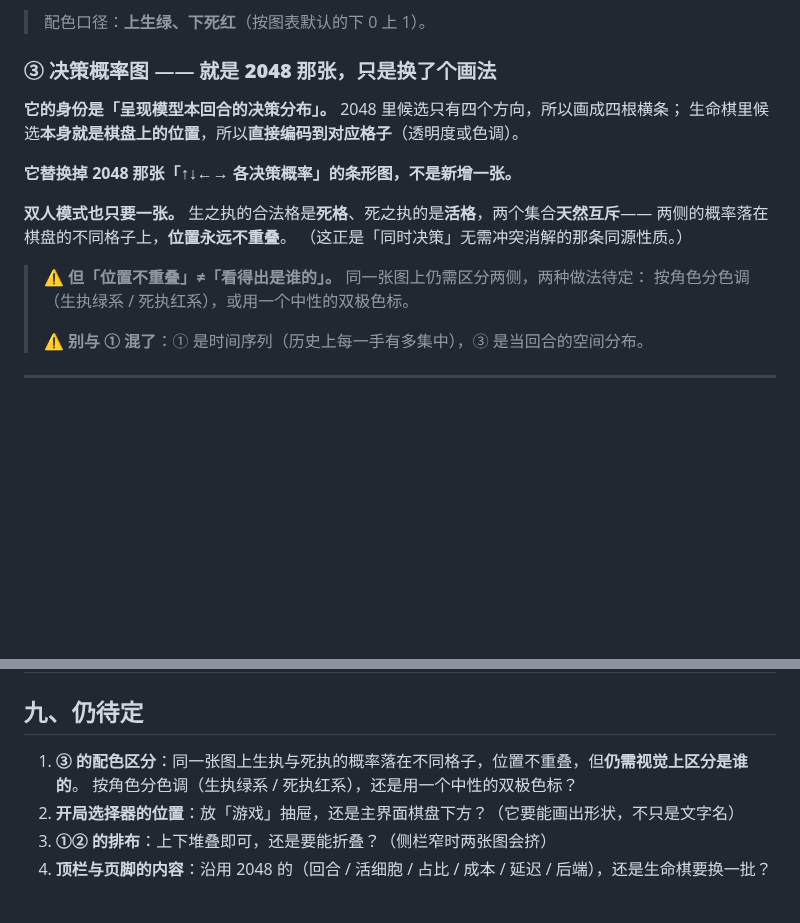
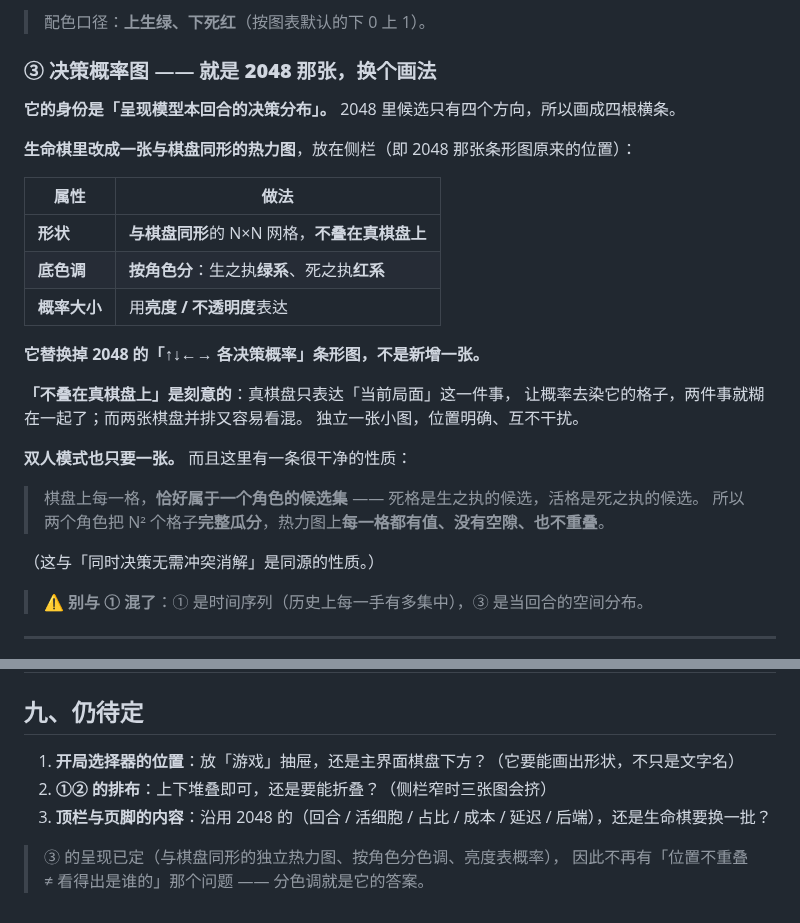
Before and after one commit to ARCJ137442/jev-life, a Markdown page: docs/ui-spec.md, 2 parts joined by grey strips. Rendered like a GitHub page; blank space fills up the shorter version.

Commit message:
docs(ui): ③ 定案 —— 与棋盘同形的独立热力图，不叠在真棋盘上
用户定：不建议堆放在格子上，而是把 2048 的条形图换成一张与棋盘同形的热力图，
按角色分色调（生执绿系 / 死执红系），用亮度与不透明度区分概率大小。

「不叠在真棋盘上」是刻意的：真棋盘只表达「当前局面」这一件事，
让概率去染它的格子就把两件事糊在一起；而两张棋盘并排又容易看混。
独立一张小图，位置明确、互不干扰。

顺带补上一条已验证的性质（我写进规格前实测过 800 个随机棋盘，全部成立）：
棋盘上每一格恰好属于一个角色的候选集 —— 死格是生执的候选、活格是死执的候选，
两个角色把 N² 个格子完整瓜分。所以热力图每一格都有值、没有空隙、也不重叠。
这与「同时决策无需冲突消解」是同源的性质。

它同时解掉了原先「位置不重叠 ≠ 看得出是谁的」那个遗留问题 —— 分色调就是答案。

Co-Authored-By: Claude <noreply@anthropic.com>

```diff
--- a/docs/ui-spec.md
+++ b/docs/ui-spec.md
@@ -105,20 +105,31 @@
 
 > 配色口径：**上生绿、下死红**（按图表默认的下 0 上 1）。
 
-### ③ 决策概率图 —— **就是 2048 那张，只是换了个画法**
+### ③ 决策概率图 —— **就是 2048 那张，换个画法**
 
-**它的身份是「呈现模型本回合的决策分布」。** 2048 里候选只有四个方向，所以画成四根横条；
-生命棋里候选**本身就是棋盘上的位置**，所以**直接编码到对应格子**（透明度或色调）。
+**它的身份是「呈现模型本回合的决策分布」。** 2048 里候选只有四个方向，所以画成四根横条。
 
-**它替换掉 2048 那张「↑↓←→ 各决策概率」的条形图，不是新增一张。**
+**生命棋里改成一张与棋盘同形的热力图**，放在侧栏（即 2048 那张条形图原来的位置）：
 
-**双人模式也只要一张。** 生之执的合法格是**死格**、死之执的是**活格**，两个集合**天然互斥**——
-两侧的概率落在棋盘的不同格子上，**位置永远不重叠**。
-（这正是「同时决策」无需冲突消解的那条同源性质。）
+| 属性 | 做法 |
+|---|---|
+| **形状** | **与棋盘同形**的 N×N 网格，**不叠在真棋盘上** |
+| **底色调** | **按角色分**：生之执**绿系**、死之执**红系** |
+| **概率大小** | 用**亮度 / 不透明度**表达 |
 
-> ⚠ **但「位置不重叠」≠「看得出是谁的」。** 同一张图上仍需区分两侧，两种做法待定：
-> 按角色分色调（生执绿系 / 死执红系），或用一个中性的双极色标。
->
+**它替换掉 2048 的「↑↓←→ 各决策概率」条形图，不是新增一张。**
+
+**「不叠在真棋盘上」是刻意的**：真棋盘只表达「当前局面」这一件事，
+让概率去染它的格子，两件事就糊在一起了；而两张棋盘并排又容易看混。
+独立一张小图，位置明确、互不干扰。
+
+**双人模式也只要一张。** 而且这里有一条很干净的性质：
+
+> 棋盘上每一格，**恰好属于一个角色的候选集** —— 死格是生之执的候选，活格是死之执的候选。
+> 所以两个角色把 N² 个格子**完整瓜分**，热力图上**每一格都有值、没有空隙、也不重叠**。
+
+（这与「同时决策无需冲突消解」是同源的性质。）
+
 > ⚠ **别与 ① 混了**：① 是时间序列（历史上每一手有多集中），③ 是当回合的空间分布。
 
 ---
@@ -219,8 +230,9 @@
 
 ## 九、仍待定
 
-1. **③ 的配色区分**：同一张图上生执与死执的概率落在不同格子，位置不重叠，但**仍需视觉上区分是谁的**。
-   按角色分色调（生执绿系 / 死执红系），还是用一个中性的双极色标？
-2. **开局选择器的位置**：放「游戏」抽屉，还是主界面棋盘下方？（它要能画出形状，不只是文字名）
-3. **①② 的排布**：上下堆叠即可，还是要能折叠？（侧栏窄时两张图会挤）
-4. **顶栏与页脚的内容**：沿用 2048 的（回合 / 活细胞 / 占比 / 成本 / 延迟 / 后端），还是生命棋要换一批？
+1. **开局选择器的位置**：放「游戏」抽屉，还是主界面棋盘下方？（它要能画出形状，不只是文字名）
+2. **①② 的排布**：上下堆叠即可，还是要能折叠？（侧栏窄时三张图会挤）
+3. **顶栏与页脚的内容**：沿用 2048 的（回合 / 活细胞 / 占比 / 成本 / 延迟 / 后端），还是生命棋要换一批？
+
+> ③ 的呈现已定（与棋盘同形的独立热力图、按角色分色调、亮度表概率），
+> 因此不再有「位置不重叠 ≠ 看得出是谁的」那个问题 —— 分色调就是它的答案。
```
